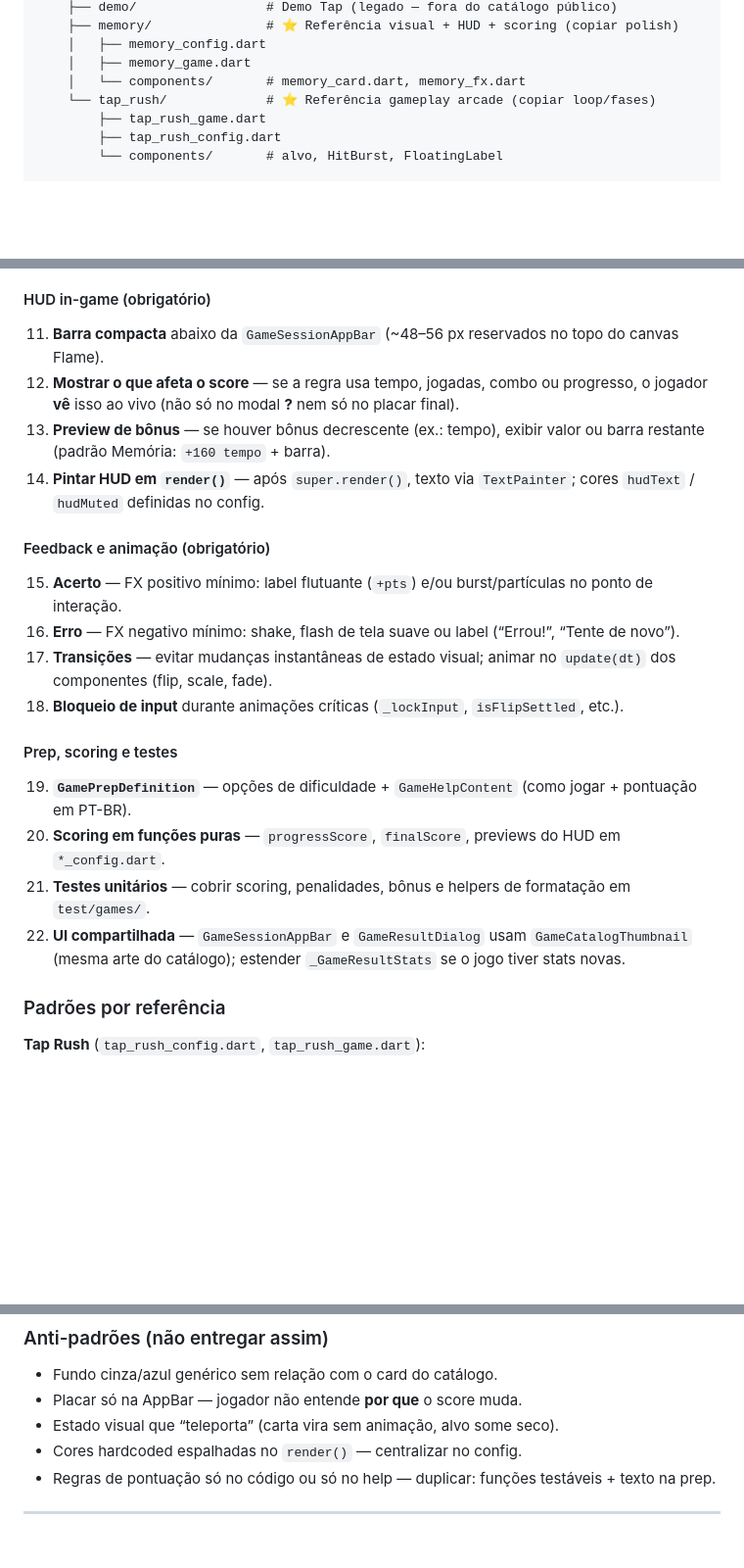
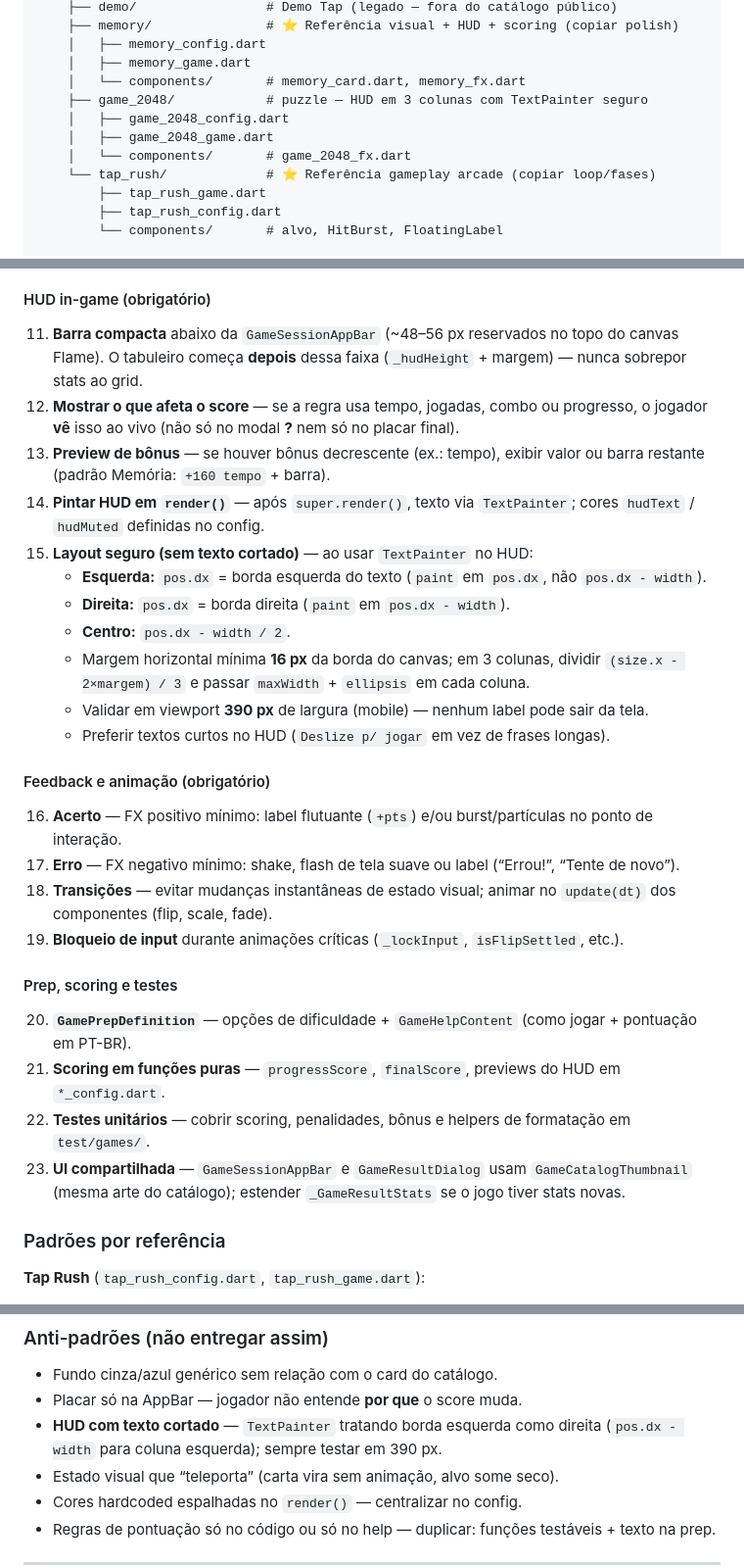
Before and after one commit to djmarina123/minigames, a Markdown page: AGENTS.md, 3 parts joined by grey strips. Shown at 98% size. Drawn GitHub-style; blank space fills up the shorter version.

Commit message:
Atualiza AGENTS.md com estrutura e checklist dos novos jogos.
Documenta jogos da Fase 2, HUD compartilhado e referências de polish para agentes.

```diff
--- a/AGENTS.md
+++ b/AGENTS.md
@@ -89,6 +89,10 @@ lib/
     │   ├── memory_config.dart
     │   ├── memory_game.dart
     │   └── components/       # memory_card.dart, memory_fx.dart
+    ├── game_2048/            # puzzle — HUD em 3 colunas com TextPainter seguro
+    │   ├── game_2048_config.dart
+    │   ├── game_2048_game.dart
+    │   └── components/       # game_2048_fx.dart
     └── tap_rush/             # ⭐ Referência gameplay arcade (copiar loop/fases)
         ├── tap_rush_game.dart
         ├── tap_rush_config.dart
@@ -148,24 +152,31 @@ Todo jogo Flame novo deve atingir o **mesmo nível de polish** de **Tap Rush** (
 
 #### HUD in-game (obrigatório)
 
-11. **Barra compacta** abaixo da `GameSessionAppBar` (~48–56 px reservados no topo do canvas Flame).
+11. **Barra compacta** abaixo da `GameSessionAppBar` (~48–56 px reservados no topo do canvas Flame). O tabuleiro começa **depois** dessa faixa (`_hudHeight` + margem) — nunca sobrepor stats ao grid.
 12. **Mostrar o que afeta o score** — se a regra usa tempo, jogadas, combo ou progresso, o jogador **vê** isso ao vivo (não só no modal **?** nem só no placar final).
 13. **Preview de bônus** — se houver bônus decrescente (ex.: tempo), exibir valor ou barra restante (padrão Memória: `+160 tempo` + barra).
 14. **Pintar HUD em `render()`** — após `super.render()`, texto via `TextPainter`; cores `hudText` / `hudMuted` definidas no config.
+15. **Layout seguro (sem texto cortado)** — ao usar `TextPainter` no HUD:
+    - **Esquerda:** `pos.dx` = borda esquerda do texto (`paint` em `pos.dx`, não `pos.dx - width`).
+    - **Direita:** `pos.dx` = borda direita (`paint` em `pos.dx - width`).
+    - **Centro:** `pos.dx - width / 2`.
+    - Margem horizontal mínima **16 px** da borda do canvas; em 3 colunas, dividir `(size.x - 2×margem) / 3` e passar `maxWidth` + `ellipsis` em cada coluna.
+    - Validar em viewport **390 px** de largura (mobile) — nenhum label pode sair da tela.
+    - Preferir textos curtos no HUD (`Deslize p/ jogar` em vez de frases longas).
 
 #### Feedback e animação (obrigatório)
 
-15. **Acerto** — FX positivo mínimo: label flutuante (`+pts`) e/ou burst/partículas no ponto de interação.
-16. **Erro** — FX negativo mínimo: shake, flash de tela suave ou label (“Errou!”, “Tente de novo”).
-17. **Transições** — evitar mudanças instantâneas de estado visual; animar no `update(dt)` dos componentes (flip, scale, fade).
-18. **Bloqueio de input** durante animações críticas (`_lockInput`, `isFlipSettled`, etc.).
+16. **Acerto** — FX positivo mínimo: label flutuante (`+pts`) e/ou burst/partículas no ponto de interação.
+17. **Erro** — FX negativo mínimo: shake, flash de tela suave ou label (“Errou!”, “Tente de novo”).
+18. **Transições** — evitar mudanças instantâneas de estado visual; animar no `update(dt)` dos componentes (flip, scale, fade).
+19. **Bloqueio de input** durante animações críticas (`_lockInput`, `isFlipSettled`, etc.).
 
 #### Prep, scoring e testes
 
-19. **`GamePrepDefinition`** — opções de dificuldade + `GameHelpContent` (como jogar + pontuação em PT-BR).
-20. **Scoring em funções puras** — `progressScore`, `finalScore`, previews do HUD em `*_config.dart`.
-21. **Testes unitários** — cobrir scoring, penalidades, bônus e helpers de formatação em `test/games/`.
-22. **UI compartilhada** — `GameSessionAppBar` e `GameResultDialog` usam `GameCatalogThumbnail` (mesma arte do catálogo); estender `_GameResultStats` se o jogo tiver stats novas.
+20. **`GamePrepDefinition`** — opções de dificuldade + `GameHelpContent` (como jogar + pontuação em PT-BR).
+21. **Scoring em funções puras** — `progressScore`, `finalScore`, previews do HUD em `*_config.dart`.
+22. **Testes unitários** — cobrir scoring, penalidades, bônus e helpers de formatação em `test/games/`.
+23. **UI compartilhada** — `GameSessionAppBar` e `GameResultDialog` usam `GameCatalogThumbnail` (mesma arte do catálogo); estender `_GameResultStats` se o jogo tiver stats novas.
 
 ### Padrões por referência
 
@@ -188,6 +199,7 @@ Todo jogo Flame novo deve atingir o **mesmo nível de polish** de **Tap Rush** (
 
 - Fundo cinza/azul genérico sem relação com o card do catálogo.
 - Placar só na AppBar — jogador não entende **por que** o score muda.
+- **HUD com texto cortado** — `TextPainter` tratando borda esquerda como direita (`pos.dx - width` para coluna esquerda); sempre testar em 390 px.
 - Estado visual que “teleporta” (carta vira sem animação, alvo some seco).
 - Cores hardcoded espalhadas no `render()` — centralizar no config.
 - Regras de pontuação só no código ou só no help — duplicar: funções testáveis + texto na prep.
```
